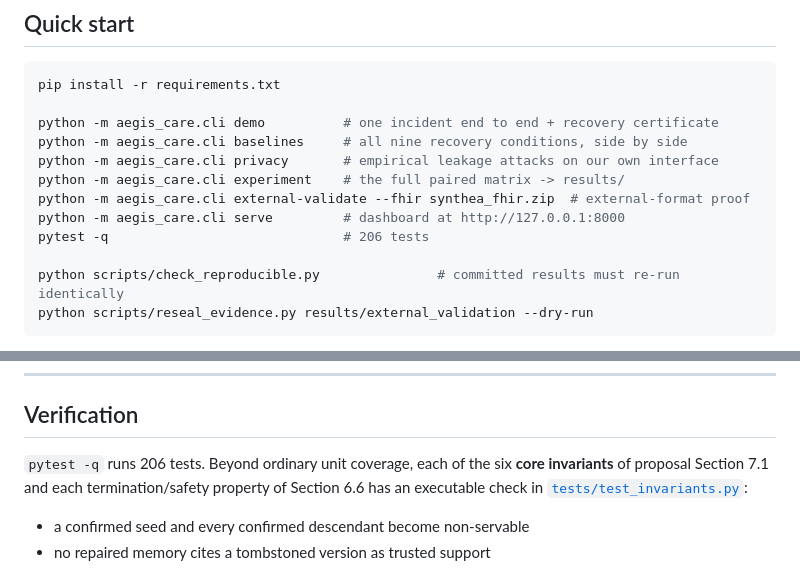
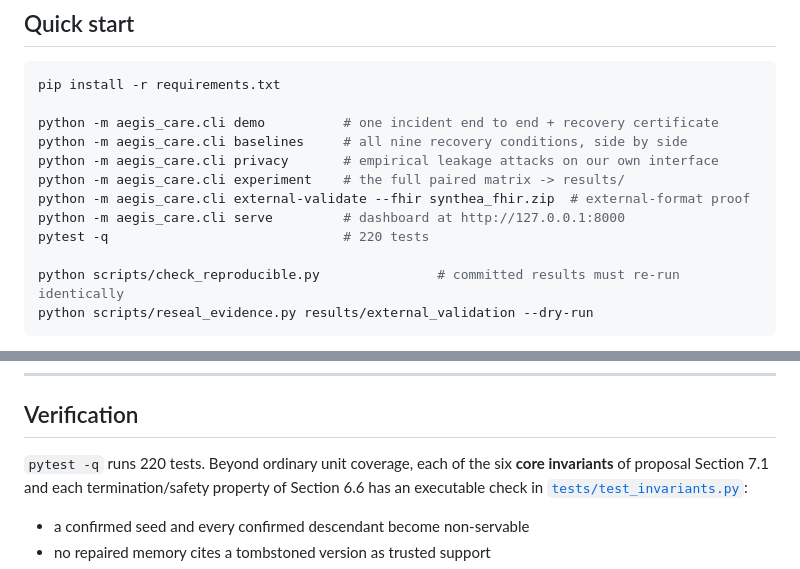
Before and after one commit to trayee05/AEGIS, a Markdown page: README.md, 2 parts joined by grey strips. Rendered like a GitHub page.

Commit message:
Update Operator documentation and test count

```diff
--- a/README.md
+++ b/README.md
@@ -65,7 +65,7 @@ python -m aegis_care.cli privacy       # empirical leakage attacks on our own in
 python -m aegis_care.cli experiment    # the full paired matrix -> results/
 python -m aegis_care.cli external-validate --fhir synthea_fhir.zip  # external-format proof
 python -m aegis_care.cli serve         # dashboard at http://127.0.0.1:8000
-pytest -q                              # 206 tests
+pytest -q                              # 220 tests
 
 python scripts/check_reproducible.py               # committed results must re-run identically
 python scripts/reseal_evidence.py results/external_validation --dry-run
@@ -397,7 +397,7 @@ locally and asks you to rephrase otherwise.
 
 ## Verification
 
-`pytest -q` runs 206 tests. Beyond ordinary unit coverage, each of the six **core invariants**
+`pytest -q` runs 220 tests. Beyond ordinary unit coverage, each of the six **core invariants**
 of proposal Section 7.1 and each termination/safety property of Section 6.6 has an
 executable check in [`tests/test_invariants.py`](tests/test_invariants.py):
 
```
Also changed, not shown: HANDOFF.md (+4 -3 lines).
